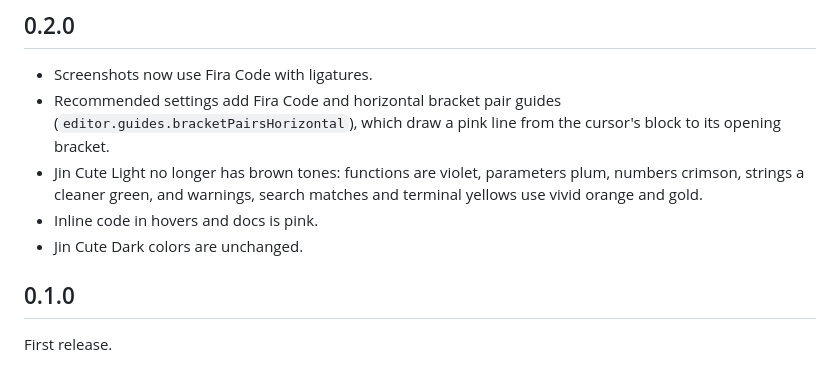
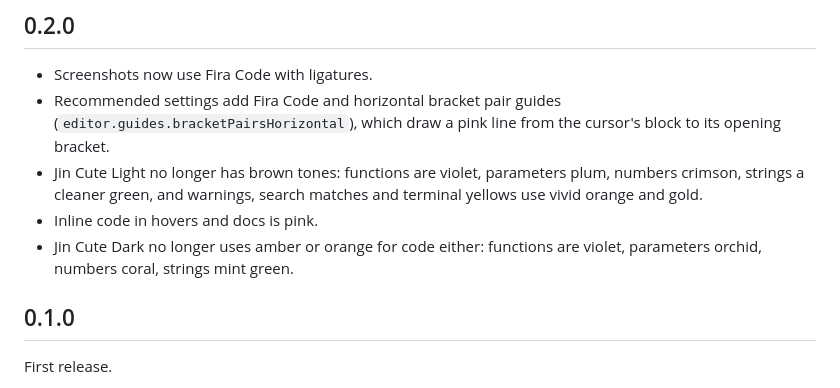
Before and after one commit to siveing/jin-vscode-theme, a Markdown page: CHANGELOG.md, the part around the change. Rendered like a GitHub page.

```diff
--- a/CHANGELOG.md
+++ b/CHANGELOG.md
@@ -6,7 +6,7 @@
 - Recommended settings add Fira Code and horizontal bracket pair guides (`editor.guides.bracketPairsHorizontal`), which draw a pink line from the cursor's block to its opening bracket.
 - Jin Cute Light no longer has brown tones: functions are violet, parameters plum, numbers crimson, strings a cleaner green, and warnings, search matches and terminal yellows use vivid orange and gold.
 - Inline code in hovers and docs is pink.
-- Jin Cute Dark colors are unchanged.
+- Jin Cute Dark no longer uses amber or orange for code either: functions are violet, parameters orchid, numbers coral, strings mint green.
 
 ## 0.1.0
 
```
Also changed, not shown: README.md (+5 -4 lines), images/dark.png, 5 other files.
